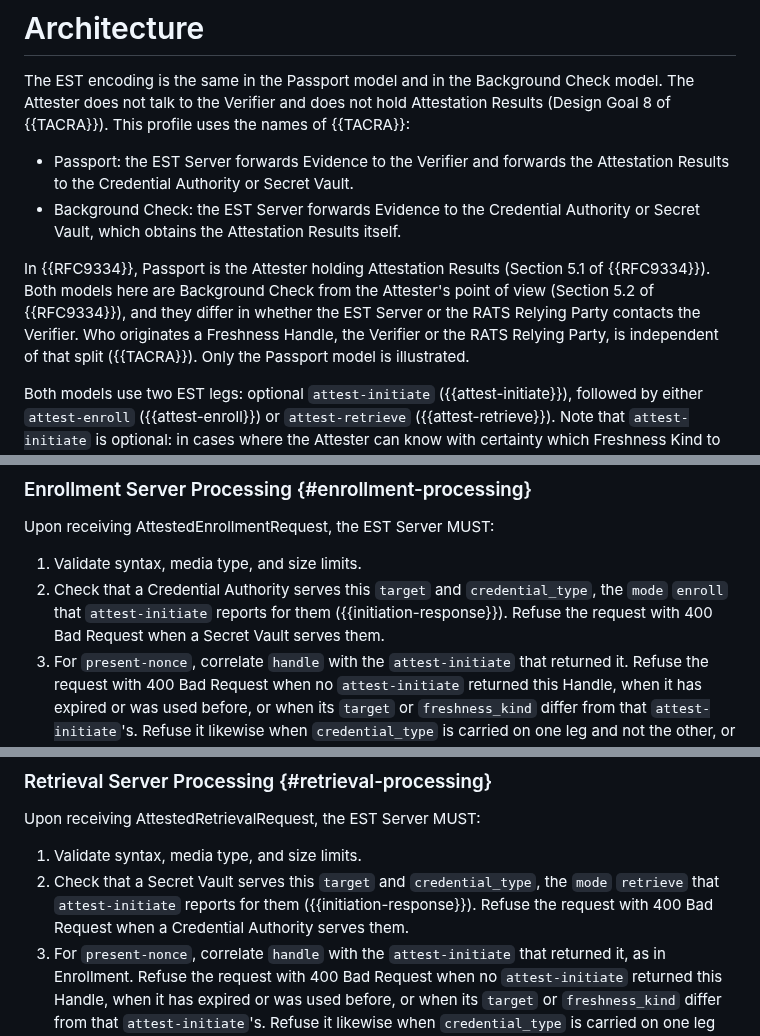
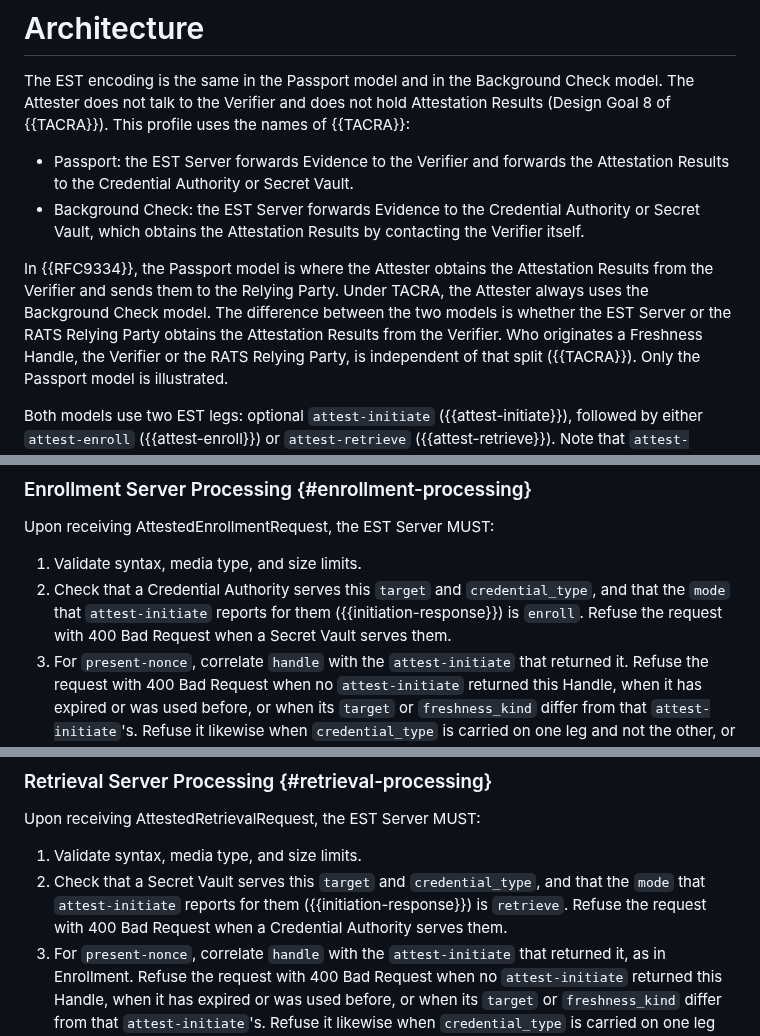
Before and after one commit to TheBankster/lamps-tacra-est, a Markdown page: draft-novak-lamps-tacra-est.md, 3 parts joined by grey strips. Rendered like a GitHub page.

Commit message:
Background Check: which obtains the Attestation Results by contacting the Verifier itself
Signed-off-by: Serhii Nikolaichuk <nikolaichuk.s.f@gmail.com>

```diff
--- a/draft-novak-lamps-tacra-est.md
+++ b/draft-novak-lamps-tacra-est.md
@@ -164,10 +164,11 @@ The Attester does not talk to the Verifier and does not hold Attestation Results
 This profile uses the names of {{TACRA}}:
 
 * Passport: the EST Server forwards Evidence to the Verifier and forwards the Attestation Results to the Credential Authority or Secret Vault.
-* Background Check: the EST Server forwards Evidence to the Credential Authority or Secret Vault, which obtains the Attestation Results itself.
+* Background Check: the EST Server forwards Evidence to the Credential Authority or Secret Vault, which obtains the Attestation Results by contacting the Verifier itself.
 
-In {{RFC9334}}, Passport is the Attester holding Attestation Results (Section 5.1 of {{RFC9334}}).
-Both models here are Background Check from the Attester's point of view (Section 5.2 of {{RFC9334}}), and they differ in whether the EST Server or the RATS Relying Party contacts the Verifier.
+In {{RFC9334}}, the Passport model is where the Attester obtains the Attestation Results from the Verifier and sends them to the Relying Party.
+Under TACRA, the Attester always uses the Background Check model.
+The difference between the two models is whether the EST Server or the RATS Relying Party obtains the Attestation Results from the Verifier.
 Who originates a Freshness Handle, the Verifier or the RATS Relying Party, is independent of that split ({{TACRA}}).
 Only the Passport model is illustrated.
 
@@ -462,7 +463,7 @@ The `binding` object ({{cddl}}) is as {{est-binding}} defines it.
 Upon receiving AttestedEnrollmentRequest, the EST Server MUST:
 
 1. Validate syntax, media type, and size limits.
-2. Check that a Credential Authority serves this `target` and `credential_type`, the `mode` `enroll` that `attest-initiate` reports for them ({{initiation-response}}). Refuse the request with 400 Bad Request when a Secret Vault serves them.
+2. Check that a Credential Authority serves this `target` and `credential_type`, and that the `mode` that `attest-initiate` reports for them ({{initiation-response}}) is `enroll`. Refuse the request with 400 Bad Request when a Secret Vault serves them.
 3. For `present-nonce`, correlate `handle` with the `attest-initiate` that returned it. Refuse the request with 400 Bad Request when no `attest-initiate` returned this Handle, when it has expired or was used before, or when its `target` or `freshness_kind` differ from that `attest-initiate`'s. Refuse it likewise when `credential_type` is carried on one leg and not the other, or with another value. A `present-nonce` Handle is single-use. For `present-epoch`, `handle` is the epoch marker that every `attest-initiate` of the epoch returned for this `target`, and it serves many requests. Refuse the request with 400 Bad Request when the marker has moved. For the `absent-*` Freshness Kinds no Handle was returned, and the RATS Relying Party checks the freshness element under the Freshness Kind its policy sets for the Target ({{TACRA}}). This correlation keeps the two legs of one exchange together at the EST Server. It is not authorization: the Credential Authority takes the Freshness Kind from its policy for the Target, recomputes the digest and decides ({{TACRA}}).
 4. Passport: forward Evidence to the Verifier and obtain Attestation Results. Background Check: skip this step; the Credential Authority obtains Attestation Results itself.
 5. Forward the CSR and Attestation Results (Passport) or the CSR and Evidence (Background Check) to the Credential Authority, which verifies PoP and authorizes issuance.
@@ -542,7 +543,7 @@ This profile accepts that, and {{security}} states the consequence.
 Upon receiving AttestedRetrievalRequest, the EST Server MUST:
 
 1. Validate syntax, media type, and size limits.
-2. Check that a Secret Vault serves this `target` and `credential_type`, the `mode` `retrieve` that `attest-initiate` reports for them ({{initiation-response}}). Refuse the request with 400 Bad Request when a Credential Authority serves them.
+2. Check that a Secret Vault serves this `target` and `credential_type`, and that the `mode` that `attest-initiate` reports for them ({{initiation-response}}) is `retrieve`. Refuse the request with 400 Bad Request when a Credential Authority serves them.
 3. For `present-nonce`, correlate `handle` with the `attest-initiate` that returned it, as in Enrollment. Refuse the request with 400 Bad Request when no `attest-initiate` returned this Handle, when it has expired or was used before, or when its `target` or `freshness_kind` differ from that `attest-initiate`'s. Refuse it likewise when `credential_type` is carried on one leg and not the other, or with another value. A `present-nonce` Handle is single-use. For `present-epoch`, `handle` is the epoch marker that every `attest-initiate` of the epoch returned for this `target`, and it serves many requests. Refuse the request with 400 Bad Request when the marker has moved. For the `absent-*` Freshness Kinds no Handle was returned, and the RATS Relying Party checks the freshness element under the Freshness Kind its policy sets for the Target ({{TACRA}}). This correlation keeps the two legs of one exchange together at the EST Server. It is not authorization: the Secret Vault takes the Freshness Kind from its policy for the Target, recomputes the digest and decides ({{TACRA}}).
 4. Passport: forward Evidence to the Verifier and obtain Attestation Results. Background Check: skip this step; the Secret Vault obtains Attestation Results itself.
 5. Forward Attestation Results (Passport) or Evidence (Background Check) to the Secret Vault, which computes group_id, authorizes, fetches the bundle and seals it to CEKpub ({{bundle}}).
```
